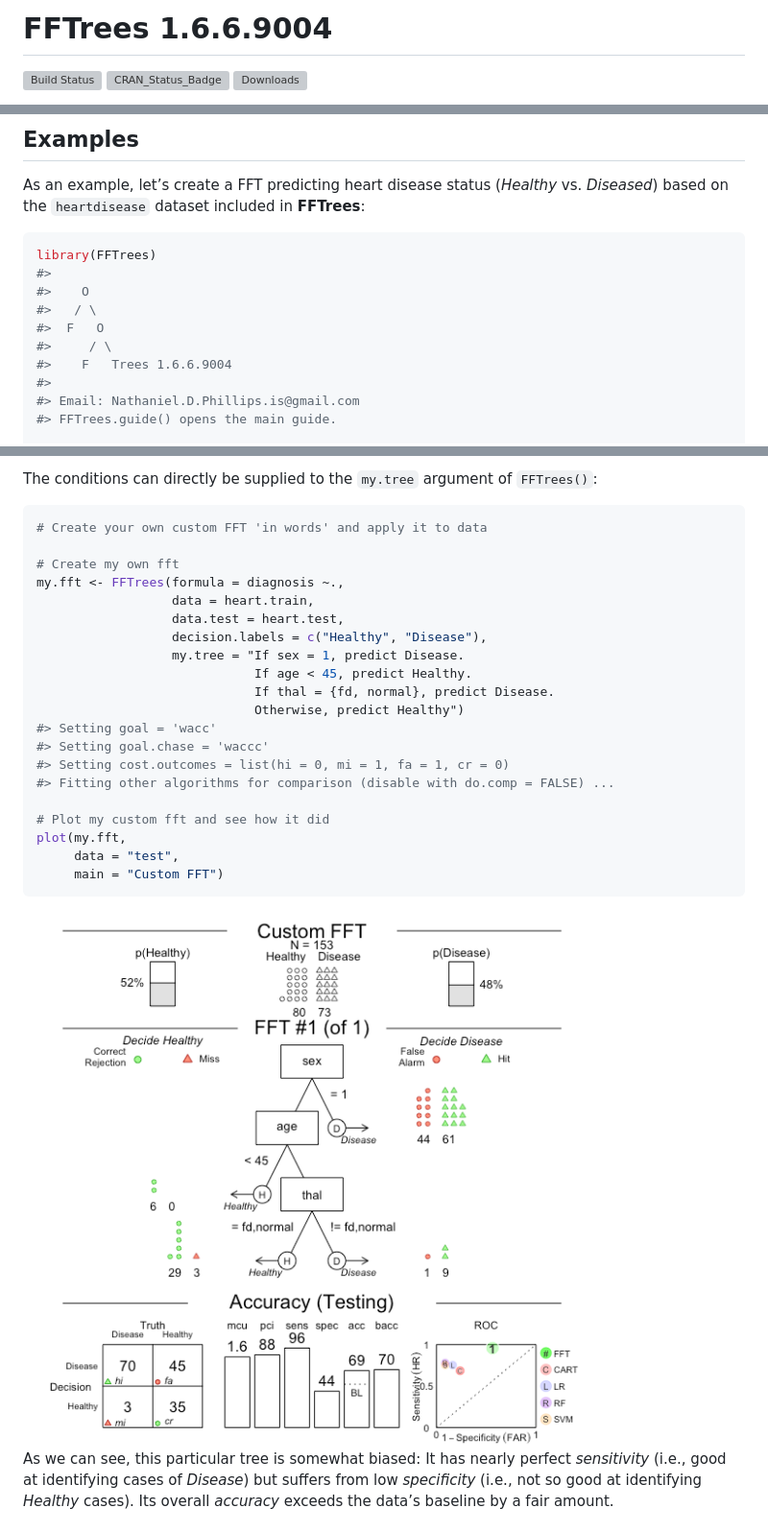
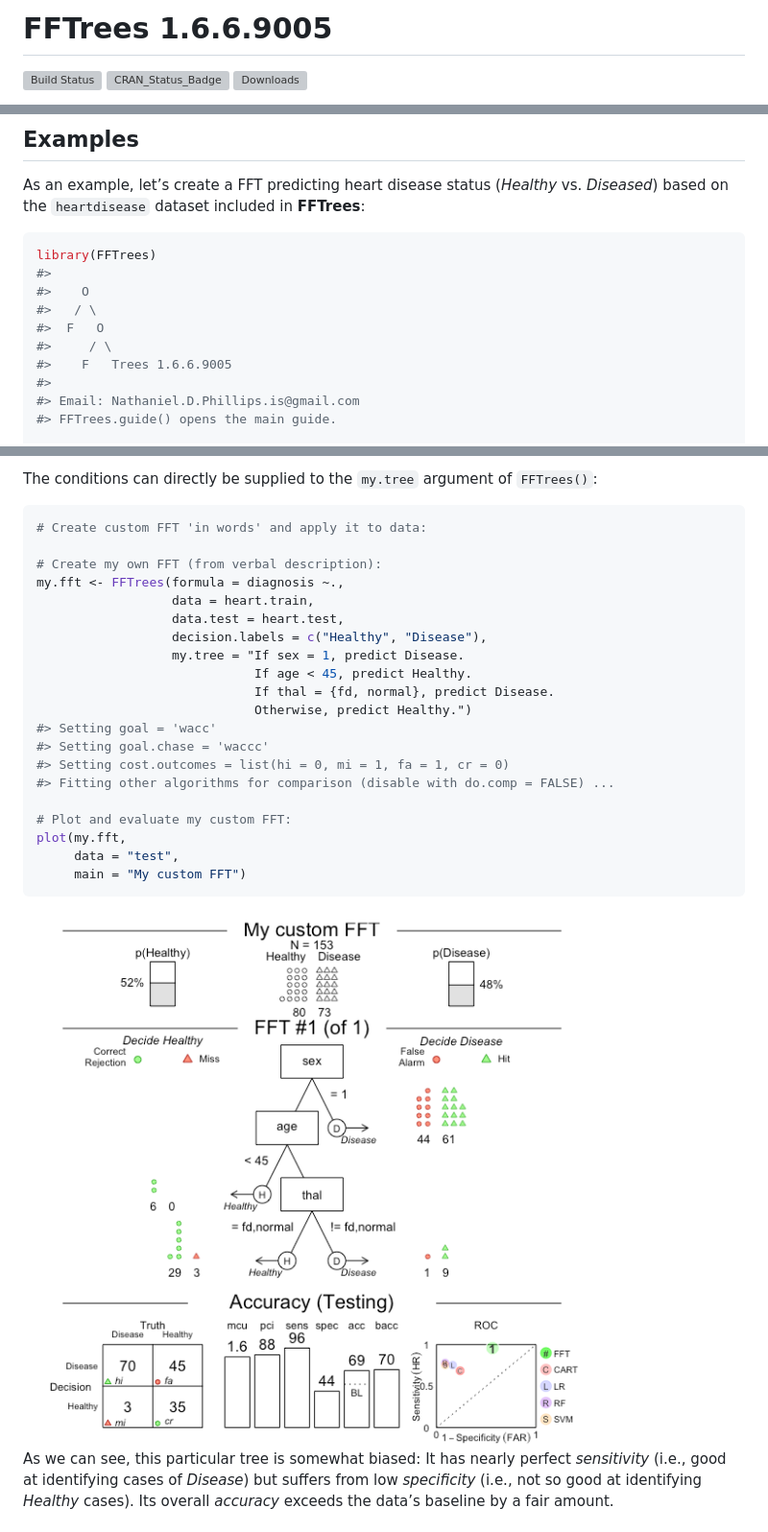
Before and after one commit to ndphillips/FFTrees, a Markdown page: README.md, 3 parts joined by grey strips. Shown: that part at 96% size. Drawn GitHub-style; pictures changed too: man/figures/README-example-heart-verbal-1.png; grey boxes are pictures that could not be loaded.

````diff
--- a/README.md
+++ b/README.md
@@ -1,7 +1,7 @@
 
 <!-- README.md is generated from README.Rmd. Please edit the .Rmd file -->
 
-# FFTrees 1.6.6.9004
+# FFTrees 1.6.6.9005
 
 <!-- Status badges: -->
 
@@ -57,7 +57,7 @@ library(FFTrees)
 #>   / \
 #>  F   O
 #>     / \
-#>    F   Trees 1.6.6.9004
+#>    F   Trees 1.6.6.9005
 #>
 #> Email: Nathaniel.D.Phillips.is@gmail.com
 #> FFTrees.guide() opens the main guide.
@@ -213,9 +213,9 @@ The conditions can directly be supplied to the `my.tree` argument of
 `FFTrees()`:
 
 ``` r
-# Create your own custom FFT 'in words' and apply it to data
+# Create custom FFT 'in words' and apply it to data:
 
-# Create my own fft
+# Create my own FFT (from verbal description):
 my.fft <- FFTrees(formula = diagnosis ~.,
                   data = heart.train,
                   data.test = heart.test,
@@ -223,16 +223,16 @@ my.fft <- FFTrees(formula = diagnosis ~.,
                   my.tree = "If sex = 1, predict Disease.
                              If age < 45, predict Healthy.
                              If thal = {fd, normal}, predict Disease.
-                             Otherwise, predict Healthy")
+                             Otherwise, predict Healthy.")
 #> Setting goal = 'wacc'
 #> Setting goal.chase = 'waccc'
 #> Setting cost.outcomes = list(hi = 0, mi = 1, fa = 1, cr = 0)
 #> Fitting other algorithms for comparison (disable with do.comp = FALSE) ...
 
-# Plot my custom fft and see how it did
+# Plot and evaluate my custom FFT:
 plot(my.fft,
      data = "test",
-     main = "Custom FFT")
+     main = "My custom FFT")
 ```
 
 <img src="man/figures/README-example-heart-verbal-1.png" width="80%" style="display: block; margin: auto;" />
````
Also changed, not shown: other parts of README.md (+3 -3 lines), 1 other file.
